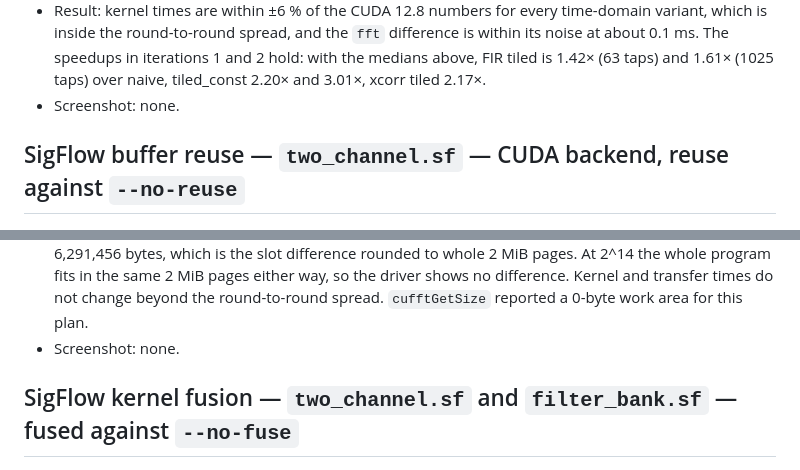
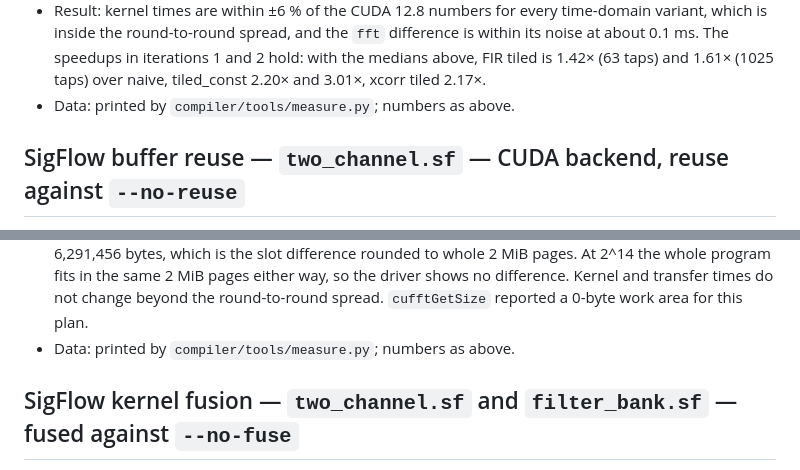
Before and after one commit to Jeanm2005/gpu-rf-pipeline, a Markdown page: docs/PROFILING_LOG.md, 2 parts joined by grey strips. GitHub-like rendering.

```diff
--- a/docs/PROFILING_LOG.md
+++ b/docs/PROFILING_LOG.md
@@ -321,7 +321,7 @@ hold.
   about 0.1 ms. The speedups in iterations 1 and 2 hold: with the medians above, FIR tiled is
   1.42× (63 taps) and 1.61× (1025 taps) over naive, tiled_const 2.20× and 3.01×, xcorr tiled
   2.17×.
-- Screenshot: none.
+- Data: printed by `compiler/tools/measure.py`; numbers as above.
 
 ## SigFlow buffer reuse — `two_channel.sf` — CUDA backend, reuse against `--no-reuse`
 
@@ -364,7 +364,7 @@ changes what is actually allocated. Measured on 2026-10-28 with
   pages. At 2^14 the whole program fits in the same 2 MiB pages either way, so the driver shows
   no difference. Kernel and transfer times do not change beyond the round-to-round spread.
   `cufftGetSize` reported a 0-byte work area for this plan.
-- Screenshot: none.
+- Data: printed by `compiler/tools/measure.py`; numbers as above.
 
 ## SigFlow kernel fusion — `two_channel.sf` and `filter_bank.sf` — fused against `--no-fuse`
 
```
Also changed, not shown: other parts of docs/PROFILING_LOG.md (+54 -1 lines), README.md (+9 -1 lines), compiler/README.md (+10 -0 lines), docs/figures/sigflow_two_channel_bench-dark.png (added), docs/figures/sigflow_two_channel_bench.png (added), docs/figures/sigflow_two_channel_fixtures-dark.png (added), docs/figures/sigflow_two_channel_fixtures.png (added), 4 other files.
